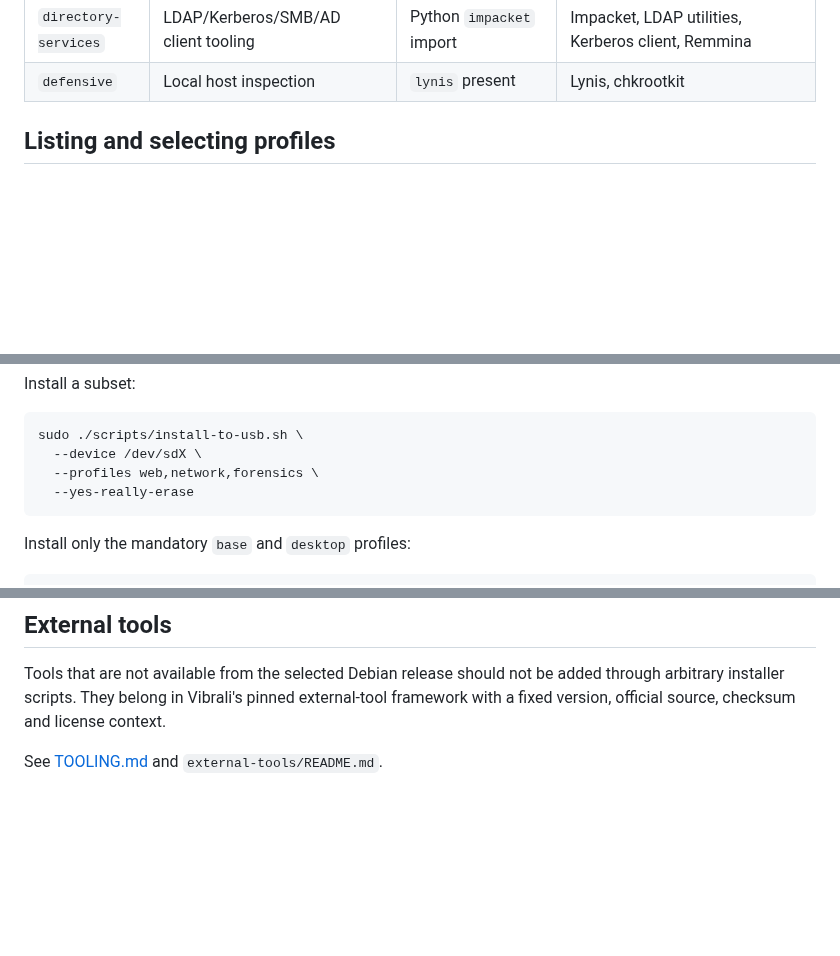
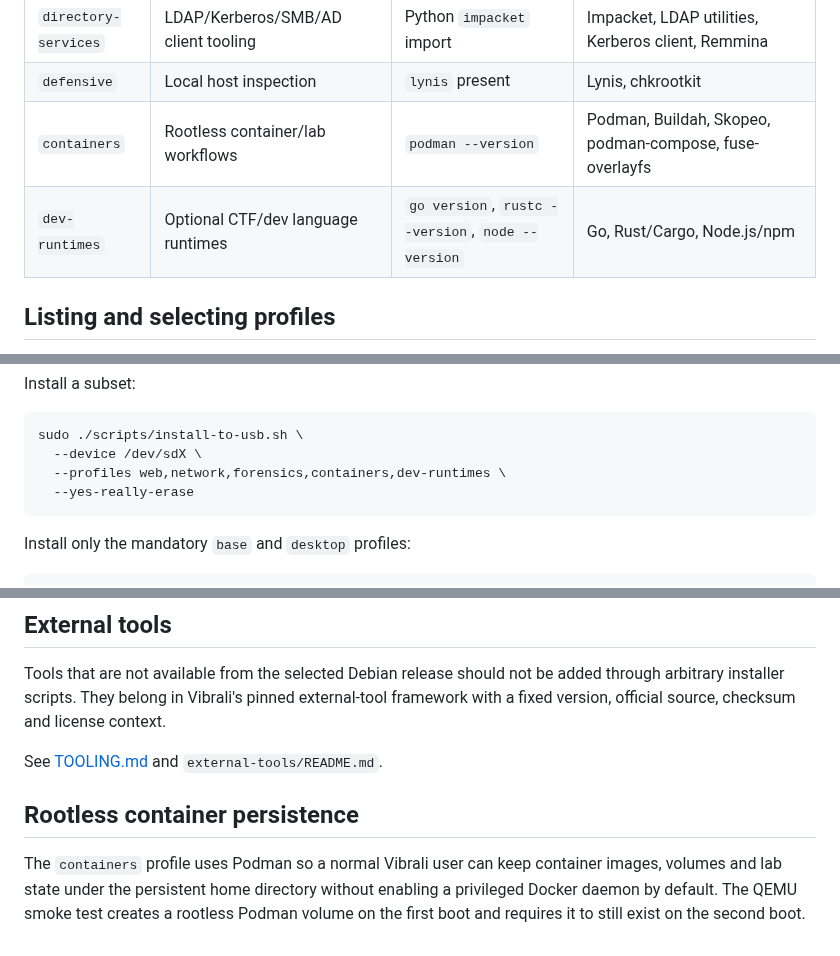
Before and after one commit to mixutin/Vibrali, a Markdown page: docs/TOOL_PROFILES.md, 3 parts joined by grey strips. Drawn GitHub-style; blank space fills up the shorter version.

Commit message:
Document container and dev runtime profiles

```diff
--- a/docs/TOOL_PROFILES.md
+++ b/docs/TOOL_PROFILES.md
@@ -18,6 +18,8 @@ The package manifests under `packages/` are authoritative. This document explain
 | `wireless` | Wi-Fi assessment workflows | `aircrack-ng` present | Aircrack-ng, hcxtools, Reaver, Bully, iw, rfkill, macchanger |
 | `directory-services` | LDAP/Kerberos/SMB/AD client tooling | Python `impacket` import | Impacket, LDAP utilities, Kerberos client, Remmina |
 | `defensive` | Local host inspection | `lynis` present | Lynis, chkrootkit |
+| `containers` | Rootless container/lab workflows | `podman --version` | Podman, Buildah, Skopeo, podman-compose, fuse-overlayfs |
+| `dev-runtimes` | Optional CTF/dev language runtimes | `go version`, `rustc --version`, `node --version` | Go, Rust/Cargo, Node.js/npm |
 
 ## Listing and selecting profiles
 
@@ -41,7 +43,7 @@ Install a subset:
 ~~~bash
 sudo ./scripts/install-to-usb.sh \
   --device /dev/sdX \
-  --profiles web,network,forensics \
+  --profiles web,network,forensics,containers,dev-runtimes \
   --yes-really-erase
 ~~~
 
@@ -67,3 +69,8 @@ A command-presence/runtime smoke check is not a claim that every feature of a to
 Tools that are not available from the selected Debian release should not be added through arbitrary installer scripts. They belong in Vibrali's pinned external-tool framework with a fixed version, official source, checksum and license context.
 
 See [TOOLING.md](TOOLING.md) and `external-tools/README.md`.
+
+
+## Rootless container persistence
+
+The `containers` profile uses Podman so a normal Vibrali user can keep container images, volumes and lab state under the persistent home directory without enabling a privileged Docker daemon by default. The QEMU smoke test creates a rootless Podman volume on the first boot and requires it to still exist on the second boot.
```
